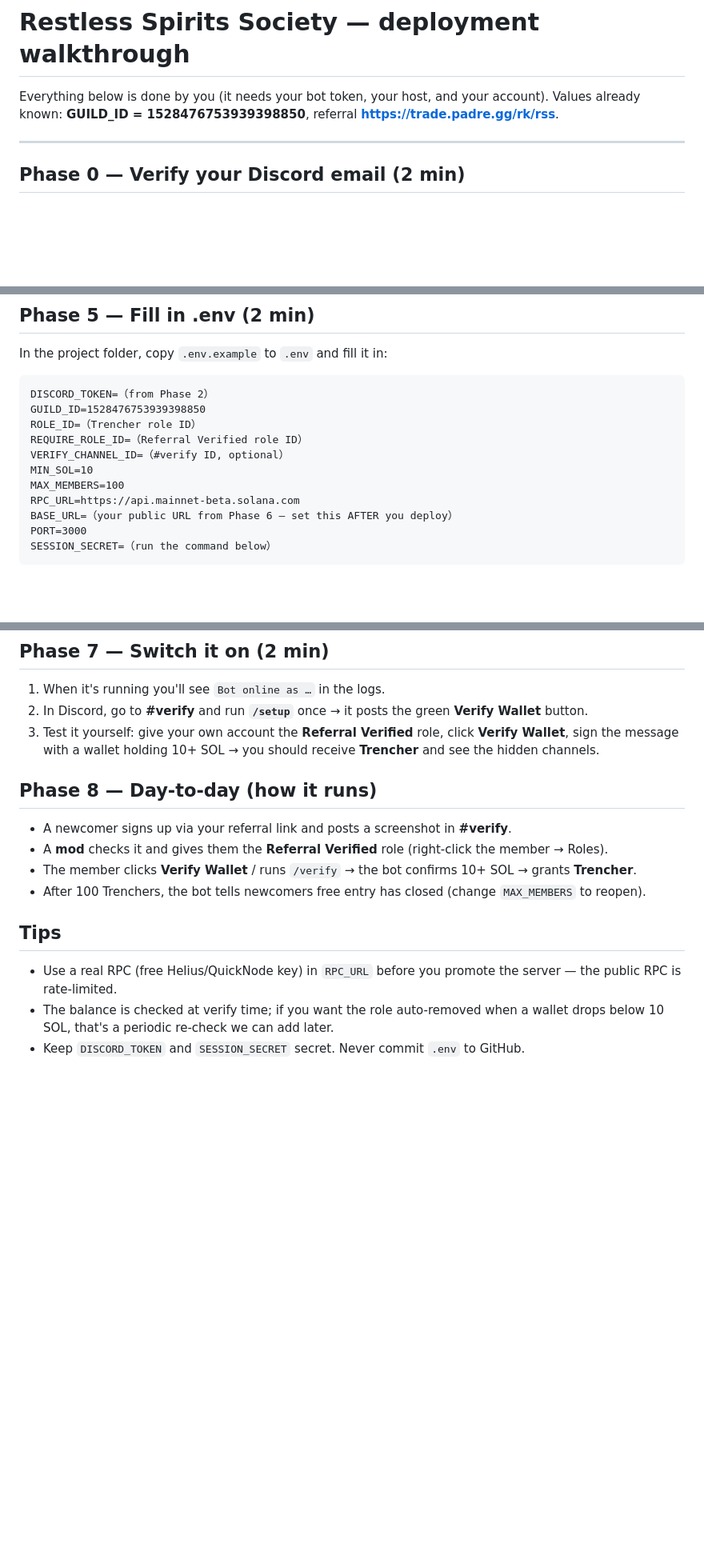
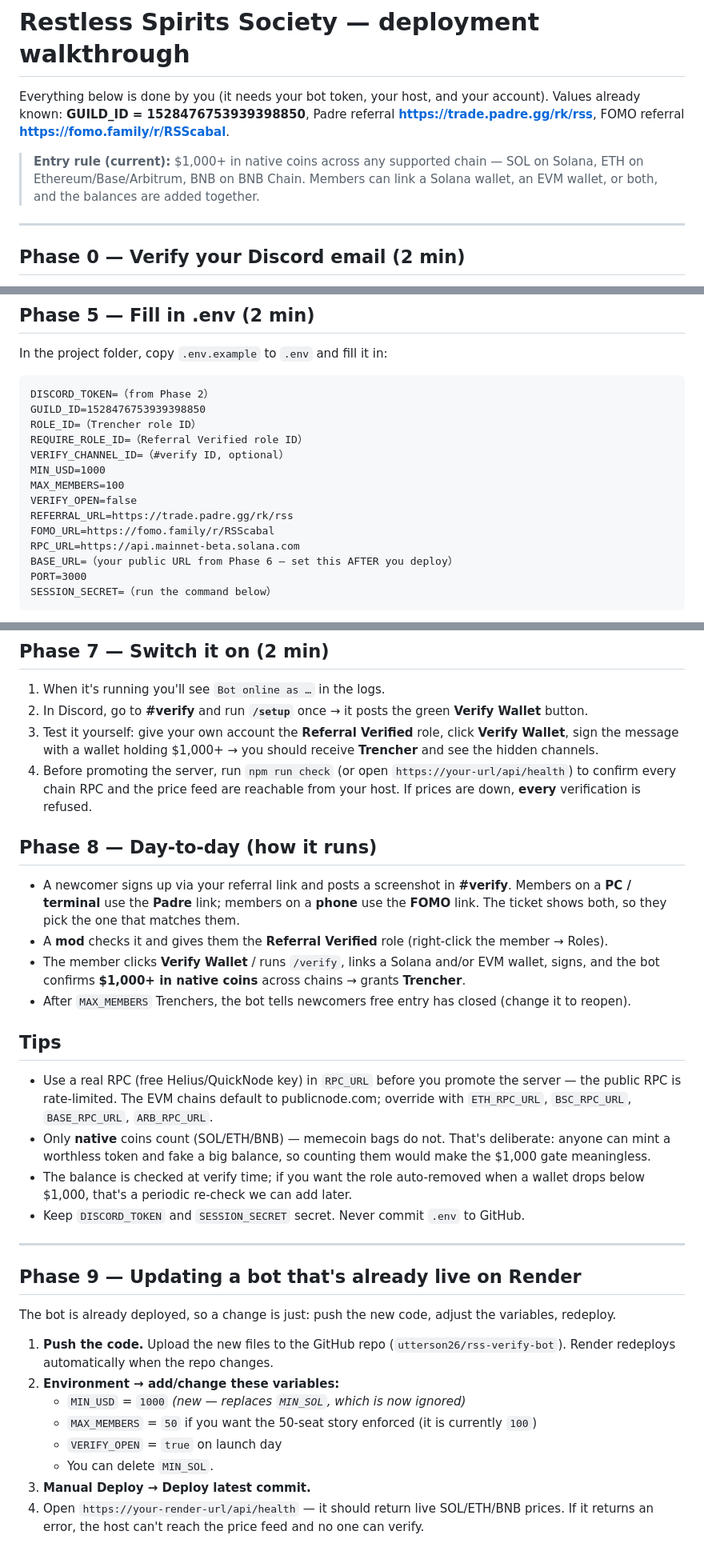
Before and after one commit to utterson26/rss-verify-bot, a Markdown page: SETUP-GUIDE.md, 3 parts joined by grey strips. Shown at 80% size. Drawn GitHub-style; blank space fills up the shorter version.

```diff
--- a/SETUP-GUIDE.md
+++ b/SETUP-GUIDE.md
@@ -1,7 +1,11 @@
 # Restless Spirits Society — deployment walkthrough
 
 Everything below is done by you (it needs your bot token, your host, and your account).
-Values already known: **GUILD_ID = 1528476753939398850**, referral **https://trade.padre.gg/rk/rss**.
+Values already known: **GUILD_ID = 1528476753939398850**, Padre referral **https://trade.padre.gg/rk/rss**, FOMO referral **https://fomo.family/r/RSScabal**.
+
+> **Entry rule (current):** $1,000+ in native coins across any supported chain — SOL on Solana,
+> ETH on Ethereum/Base/Arbitrum, BNB on BNB Chain. Members can link a Solana wallet, an EVM wallet,
+> or both, and the balances are added together.
 
 ---
 
@@ -44,8 +48,11 @@ GUILD_ID=1528476753939398850
 ROLE_ID=（Trencher role ID）
 REQUIRE_ROLE_ID=（Referral Verified role ID）
 VERIFY_CHANNEL_ID=（#verify ID, optional）
-MIN_SOL=10
+MIN_USD=1000
 MAX_MEMBERS=100
+VERIFY_OPEN=false
+REFERRAL_URL=https://trade.padre.gg/rk/rss
+FOMO_URL=https://fomo.family/r/RSScabal
 RPC_URL=https://api.mainnet-beta.solana.com
 BASE_URL=（your public URL from Phase 6 — set this AFTER you deploy）
 PORT=3000
@@ -80,16 +87,42 @@ you can test the whole flow yourself before paying for a host (wallet signing wo
 1. When it's running you'll see `Bot online as …` in the logs.
 2. In Discord, go to **#verify** and run **`/setup`** once → it posts the green **Verify Wallet** button.
 3. Test it yourself: give your own account the **Referral Verified** role, click **Verify Wallet**,
-   sign the message with a wallet holding 10+ SOL → you should receive **Trencher** and see the hidden channels.
+   sign the message with a wallet holding $1,000+ → you should receive **Trencher** and see the hidden channels.
+4. Before promoting the server, run `npm run check` (or open `https://your-url/api/health`) to confirm
+   every chain RPC and the price feed are reachable from your host. If prices are down, **every**
+   verification is refused.
 
 ## Phase 8 — Day-to-day (how it runs)
 - A newcomer signs up via your referral link and posts a screenshot in **#verify**.
+  Members on a **PC / terminal** use the **Padre** link; members on a **phone** use the **FOMO** link.
+  The ticket shows both, so they pick the one that matches them.
 - A **mod** checks it and gives them the **Referral Verified** role (right-click the member → Roles).
-- The member clicks **Verify Wallet** / runs `/verify` → the bot confirms 10+ SOL → grants **Trencher**.
-- After 100 Trenchers, the bot tells newcomers free entry has closed (change `MAX_MEMBERS` to reopen).
+- The member clicks **Verify Wallet** / runs `/verify`, links a Solana and/or EVM wallet, signs, and the
+  bot confirms **$1,000+ in native coins** across chains → grants **Trencher**.
+- After `MAX_MEMBERS` Trenchers, the bot tells newcomers free entry has closed (change it to reopen).
 
 ## Tips
 - Use a real RPC (free Helius/QuickNode key) in `RPC_URL` before you promote the server — the public RPC is rate-limited.
-- The balance is checked at verify time; if you want the role auto-removed when a wallet drops below 10 SOL,
+  The EVM chains default to publicnode.com; override with `ETH_RPC_URL`, `BSC_RPC_URL`, `BASE_RPC_URL`, `ARB_RPC_URL`.
+- Only **native** coins count (SOL/ETH/BNB) — memecoin bags do not. That's deliberate: anyone can mint a
+  worthless token and fake a big balance, so counting them would make the $1,000 gate meaningless.
+- The balance is checked at verify time; if you want the role auto-removed when a wallet drops below $1,000,
   that's a periodic re-check we can add later.
 - Keep `DISCORD_TOKEN` and `SESSION_SECRET` secret. Never commit `.env` to GitHub.
+
+---
+
+## Phase 9 — Updating a bot that's already live on Render
+
+The bot is already deployed, so a change is just: push the new code, adjust the variables, redeploy.
+
+1. **Push the code.** Upload the new files to the GitHub repo (`utterson26/rss-verify-bot`).
+   Render redeploys automatically when the repo changes.
+2. **Environment → add/change these variables:**
+   - `MIN_USD` = `1000`  *(new — replaces `MIN_SOL`, which is now ignored)*
+   - `MAX_MEMBERS` = `50` if you want the 50-seat story enforced (it is currently `100`)
+   - `VERIFY_OPEN` = `true` on launch day
+   - You can delete `MIN_SOL`.
+3. **Manual Deploy → Deploy latest commit.**
+4. Open `https://your-render-url/api/health` — it should return live SOL/ETH/BNB prices.
+   If it returns an error, the host can't reach the price feed and no one can verify.
```
